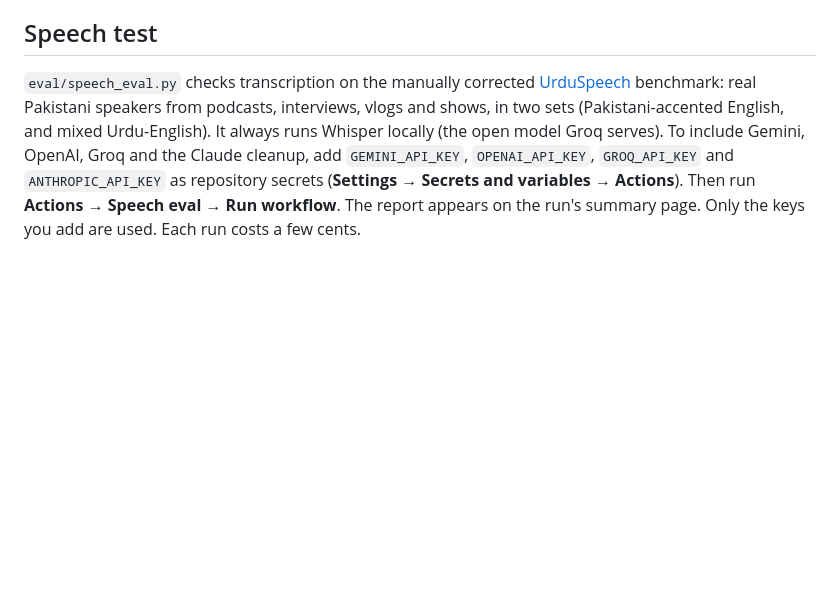
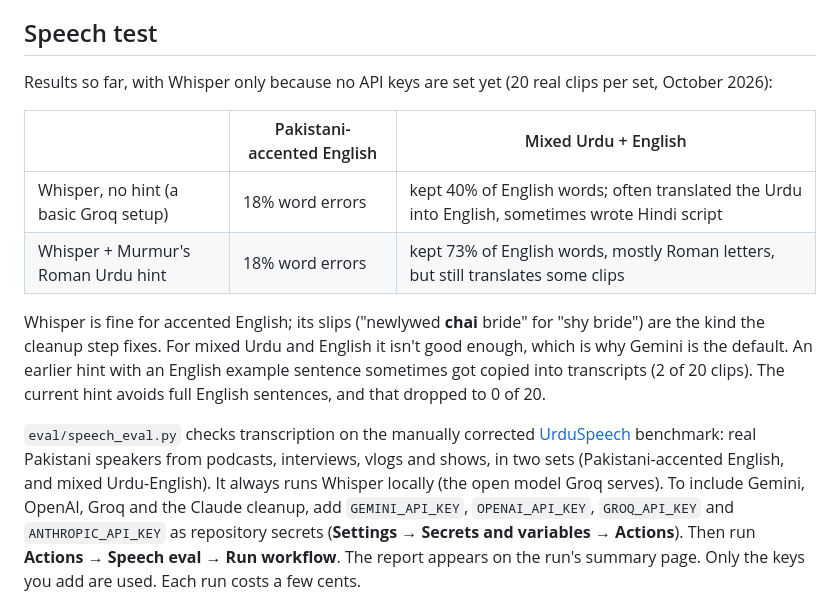
Before and after one commit to wardox-cloud/BKK, a Markdown page: README.md, the part around the change. Rendered like a GitHub page; blank space fills up the shorter version.

Commit message:
README: speech test results
Co-Authored-By: Claude Opus 5.5 <noreply@anthropic.com>
Claude-Session: https://claude.ai/code/session_01DAwSUkRsdbHsrMwnUxxeH2

```diff
--- a/README.md
+++ b/README.md
@@ -116,6 +116,15 @@ Open it, add your keys, tap the mic, talk, tap again. It says **Copied**, and yo
 
 ## Speech test
 
+Results so far, with Whisper only because no API keys are set yet (20 real clips per set, October 2026):
+
+| | Pakistani-accented English | Mixed Urdu + English |
+|---|---|---|
+| Whisper, no hint (a basic Groq setup) | 18% word errors | kept 40% of English words; often translated the Urdu into English, sometimes wrote Hindi script |
+| Whisper + Murmur's Roman Urdu hint | 18% word errors | kept 73% of English words, mostly Roman letters, but still translates some clips |
+
+Whisper is fine for accented English; its slips ("newlywed **chai** bride" for "shy bride") are the kind the cleanup step fixes. For mixed Urdu and English it isn't good enough, which is why Gemini is the default. An earlier hint with an English example sentence sometimes got copied into transcripts (2 of 20 clips). The current hint avoids full English sentences, and that dropped to 0 of 20.
+
 `eval/speech_eval.py` checks transcription on the manually corrected [UrduSpeech](https://huggingface.co/datasets/ASLP-lab/UrduSpeech) benchmark: real Pakistani speakers from podcasts, interviews, vlogs and shows, in two sets (Pakistani-accented English, and mixed Urdu-English). It always runs Whisper locally (the open model Groq serves). To include Gemini, OpenAI, Groq and the Claude cleanup, add `GEMINI_API_KEY`, `OPENAI_API_KEY`, `GROQ_API_KEY` and `ANTHROPIC_API_KEY` as repository secrets (**Settings → Secrets and variables → Actions**). Then run **Actions → Speech eval → Run workflow**. The report appears on the run's summary page. Only the keys you add are used. Each run costs a few cents.
 
 ## Develop
```
